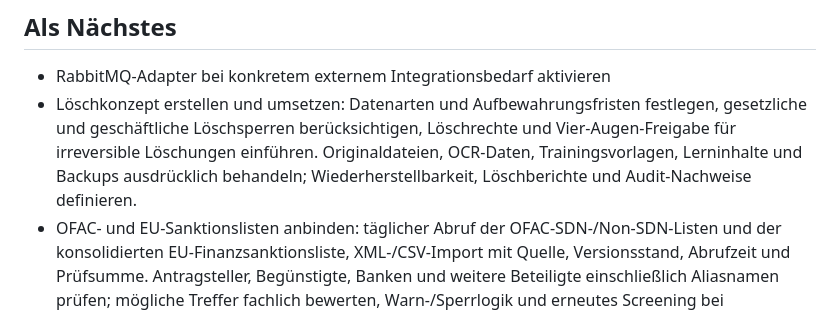
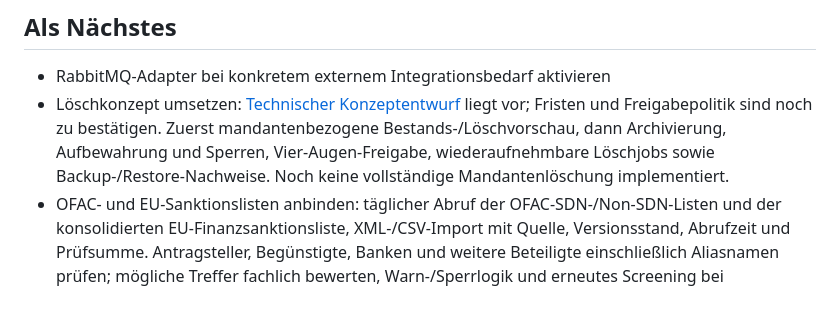
Before and after one commit to mascho44/corporate-LC_Manager, a Markdown page: ROADMAP.md, the part around the change. Drawn GitHub-style.

```diff
--- a/ROADMAP.md
+++ b/ROADMAP.md
@@ -3,7 +3,7 @@
 ## Als Nächstes
 
 - RabbitMQ-Adapter bei konkretem externem Integrationsbedarf aktivieren
-- Löschkonzept erstellen und umsetzen: Datenarten und Aufbewahrungsfristen festlegen, gesetzliche und geschäftliche Löschsperren berücksichtigen, Löschrechte und Vier-Augen-Freigabe für irreversible Löschungen einführen. Originaldateien, OCR-Daten, Trainingsvorlagen, Lerninhalte und Backups ausdrücklich behandeln; Wiederherstellbarkeit, Löschberichte und Audit-Nachweise definieren.
+- Löschkonzept umsetzen: [Technischer Konzeptentwurf](docs/tenant-retention-and-deletion.md) liegt vor; Fristen und Freigabepolitik sind noch zu bestätigen. Zuerst mandantenbezogene Bestands-/Löschvorschau, dann Archivierung, Aufbewahrung und Sperren, Vier-Augen-Freigabe, wiederaufnehmbare Löschjobs sowie Backup-/Restore-Nachweise. Noch keine vollständige Mandantenlöschung implementiert.
 - OFAC- und EU-Sanktionslisten anbinden: täglicher Abruf der OFAC-SDN-/Non-SDN-Listen und der konsolidierten EU-Finanzsanktionsliste, XML-/CSV-Import mit Quelle, Versionsstand, Abrufzeit und Prüfsumme. Antragsteller, Begünstigte, Banken und weitere Beteiligte einschließlich Aliasnamen prüfen; mögliche Treffer fachlich bewerten, Warn-/Sperrlogik und erneutes Screening bei Listenänderungen vorsehen. Veraltete oder nicht verfügbare Listen sichtbar machen und Prüfungen sowie Entscheidungen auditieren.
 - Compliance-Zugang und Compliance-Rolle: eigener Arbeitsbereich für Screening-Treffer, blockierte Vorgänge und Eskalationen; getrennte Rechte für Sachbearbeitung, Compliance und Administration. Freigaben, Ablehnungen und Eskalationen mit Begründung protokollieren; schreibgeschützten Prüfzugang für interne Revision vorsehen. Abhängigkeit: Sanktionslisten-Anbindung und bestehende Rollen-/Rechteverwaltung.
 
```
Also changed, not shown: docs/tenant-lifecycle.md (+4 -0 lines), docs/tenant-retention-and-deletion.md (added, +122 -0 lines).
